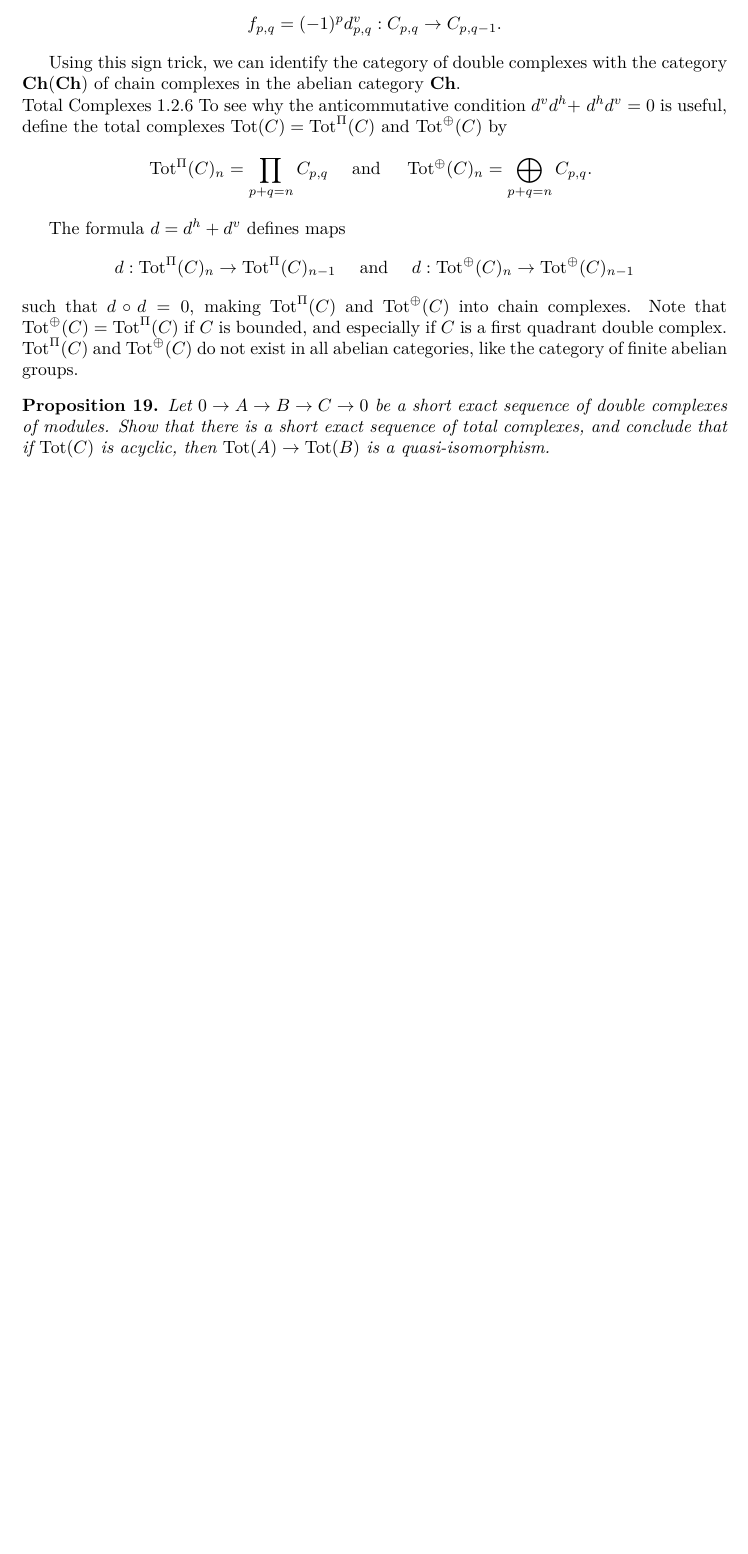
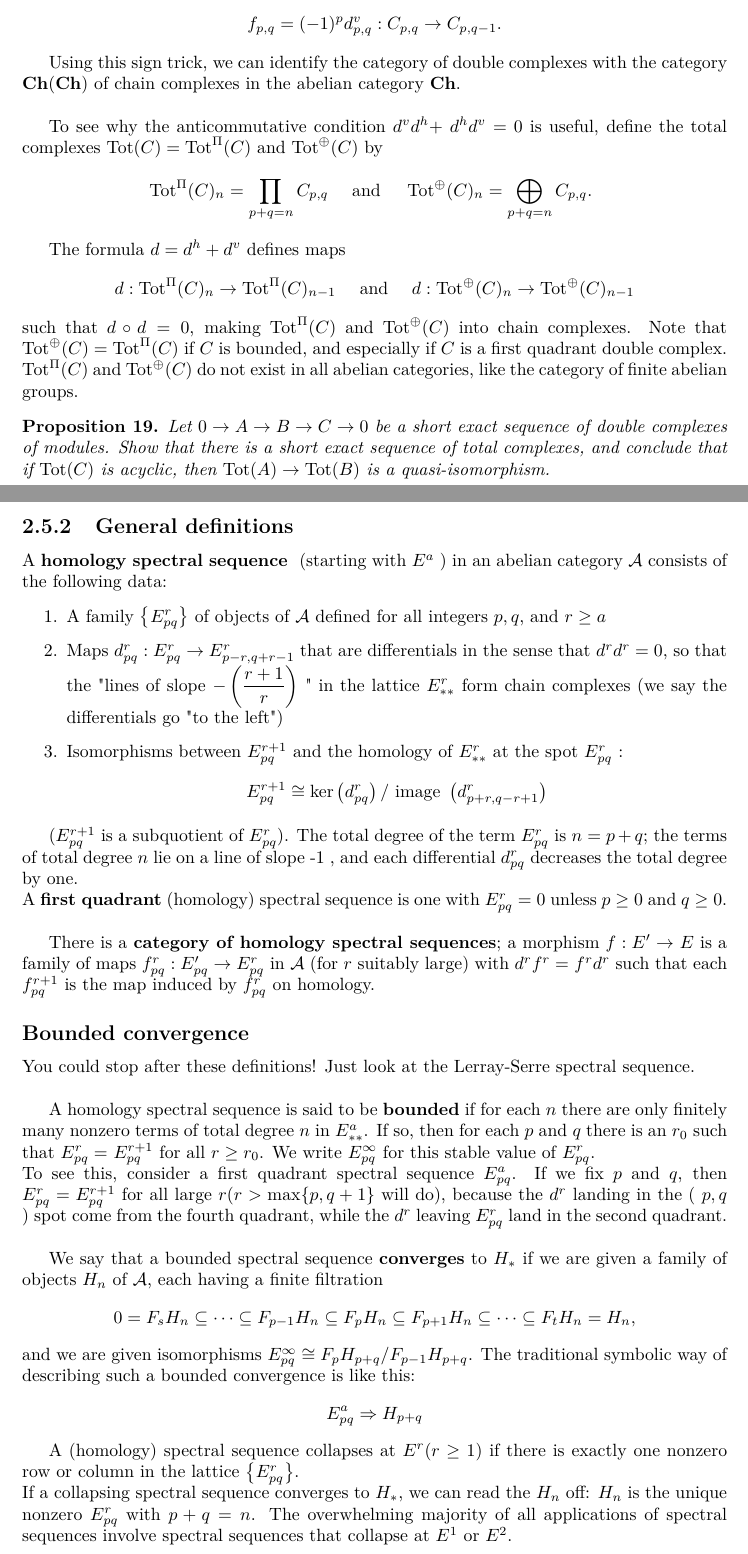
Before and after one commit to entropy-friend/phd-studies-repo, a LaTeX thesis (notas/phdstudies.tex, which reads notas/algebra1.tex): part of page 25 of 64 before the commit and two parts of pages 25 and 26 of 71 after it, the two joined at a grey line, cut so that both start at the same text, the shorter picture padded with empty space. Compiled offline with pdfLaTeX.

Commit message:
no importa

```diff
--- a/notas/algebra1.tex
+++ b/notas/algebra1.tex
@@ -860,7 +873,8 @@ f_{p, q}=(-1)^p d_{p, q}^v: C_{p, q} \rightarrow C_{p, q-1} .
 $$
 
 Using this sign trick, we can identify the category of double complexes with the category $\mathbf{C h}(\mathbf{C h})$ of chain complexes in the abelian category $\mathbf{C h}$.\\
-Total Complexes 1.2.6 To see why the anticommutative condition $d^v d^h+$ $d^h d^v=0$ is useful, define the total complexes $\operatorname{Tot}(C)=\operatorname{Tot}^{\Pi}(C)$ and $\operatorname{Tot}^{\oplus}(C)$ by
+
+To see why the anticommutative condition $d^v d^h+$ $d^h d^v=0$ is useful, define the total complexes $\operatorname{Tot}(C)=\operatorname{Tot}^{\Pi}(C)$ and $\operatorname{Tot}^{\oplus}(C)$ by
 $$
 \operatorname{Tot}^{\Pi}(C)_n=\prod_{p+q=n} C_{p, q} \quad \text { and } \quad \operatorname{Tot}^{\oplus}(C)_n=\bigoplus_{p+q=n} C_{p, q} \text {. }
 $$
@@ -874,3 +888,45 @@ such that $d \circ d=0$, making $\operatorname{Tot}^{\Pi}(C)$ and $\operatorname
 \begin{prop}
 Let $0 \rightarrow A \rightarrow B \rightarrow C \rightarrow 0$ be a short exact sequence of double complexes of modules. Show that there is a short exact sequence of total complexes, and conclude that if $\operatorname{Tot}(C)$ is acyclic, then $\operatorname{Tot}(A) \rightarrow \operatorname{Tot}(B)$ is a quasi-isomorphism.
 \end{prop}
+
+\subsection{General definitions}
+
+A \textbf{homology spectral sequence } (starting with $E^a$ ) in an abelian category $\mathcal{A}$ consists of the following data:
+\begin{enumerate}
+    \item
+    A family $\left\{E_{p q}^r\right\}$ of objects of $\mathcal{A}$ defined for all integers $p, q$, and $r \geq a$
+    \item
+    Maps $d_{p q}^r: E_{p q}^r \rightarrow E_{p-r, q+r-1}^r$ that are differentials in the sense that $d^r d^r=0$, so that the "lines of slope $ \displaystyle - \left(\frac{r+1}{r}\right)$ " in the lattice $E_{* *}^r$ form chain complexes (we say the differentials go "to the left")
+    \item
+    Isomorphisms between $E_{p q}^{r+1}$ and the homology of $E_{* *}^r$ at the spot $E_{p q}^r$ :
+    $$
+    E_{p q}^{r+1} \cong \operatorname{ker}\left(d_{p q}^r\right) / \text { image }\left(d_{p+r, q-r+1}^r\right)
+    $$
+\end{enumerate}
+
+($E_{p q}^{r+1}$ is a subquotient of $E_{p q}^r$). The total degree of the term $E_{p q}^r$ is $n=p+q$; the terms of total degree $n$ lie on a line of slope -1 , and each differential $d_{p q}^r$ decreases the total degree by one.\\
+A \textbf{first quadrant} (homology) spectral sequence is one with $E_{p q}^r=0$ unless $p \geq 0$ and $q \geq 0$.\\
+
+There is a \textbf{category of homology spectral sequences}; a morphism $f: E^{\prime} \rightarrow$ $E$ is a family of maps $f_{p q}^r: E_{p q}^{\prime} \rightarrow E_{p q}^r$ in $\mathcal{A}$ (for $r$ suitably large) with $d^r f^r=$ $f^r d^r$ such that each $f_{p q}^{r+1}$ is the map induced by $f_{p q}^r$ on homology.
+
+\subsection*{Bounded convergence}
+You could stop after these definitions! Just look at the Lerray-Serre spectral sequence.\\
+
+A homology spectral sequence is said to be \textbf{bounded} if for each $n$ there are only finitely many nonzero terms of total degree $n$ in $E_{* *}^a$. If so, then for each $p$ and $q$ there is an $r_0$ such that $E_{p q}^r=$ $E_{p q}^{r+1}$ for all $r \geq r_0$. We write $E_{p q}^{\infty}$ for this stable value of $E_{p q}^r$.\\
+To see this, consider a first quadrant spectral sequence $E^a _{pq}$. If we fix $p$ and $q$, then $E_{p q}^r=E_{p q}^{r+1}$ for all large $r(r>\max \{p, q+1\}$ will do), because the $d^r$ landing in the ( $p, q$ ) spot come from the fourth quadrant, while the $d^r$ leaving $E_{p q}^r$ land in the second quadrant.\\
+
+We say that a bounded spectral sequence \textbf{converges} to $H_*$ if we are given a family of objects $H_n$ of $\mathcal{A}$, each having a finite filtration
+$$
+0=F_s H_n \subseteq \cdots \subseteq F_{p-1} H_n \subseteq F_p H_n \subseteq F_{p+1} H_n \subseteq \cdots \subseteq F_t H_n=H_n,
+$$
+and we are given isomorphisms $E_{p q}^{\infty} \cong F_p H_{p+q} / F_{p-1} H_{p+q}$. The traditional symbolic way of describing such a bounded convergence is like this:
+$$
+E_{p q}^a \Rightarrow H_{p+q}
+$$
+
+A (homology) spectral sequence collapses at $E^r(r \geq 1)$ if there is exactly one nonzero row or column in the lattice $\left\{E_{p q}^r\right\}$.\\
+If a collapsing spectral sequence converges to $H_*$, we can read the $H_n$ off: $H_n$ is the unique nonzero $E_{p q}^r$ with $p+q=n$. The overwhelming majority of all applications of spectral sequences involve spectral sequences that collapse at $E^1$ or $E^2$.
+
+
+\section{Spectral sequence of a filtered complex}
+A filtration $F$ on a chain complex $C$ is an ordered family of chain subcomplexes $\cdots \subseteq F_{p-1} C \subseteq F_p C \subseteq \cdots$ of $C$. The filtration is \textbf{exhaustive} if $C=\cup F_p C$.
```
Also changed, not shown: notas/geometry.tex (+7 -0 lines), notas/phdstudies.tex (+1 -1 lines), notas/phdstudies.pdf, notas/algebra1.tex (15 more changed lines).
